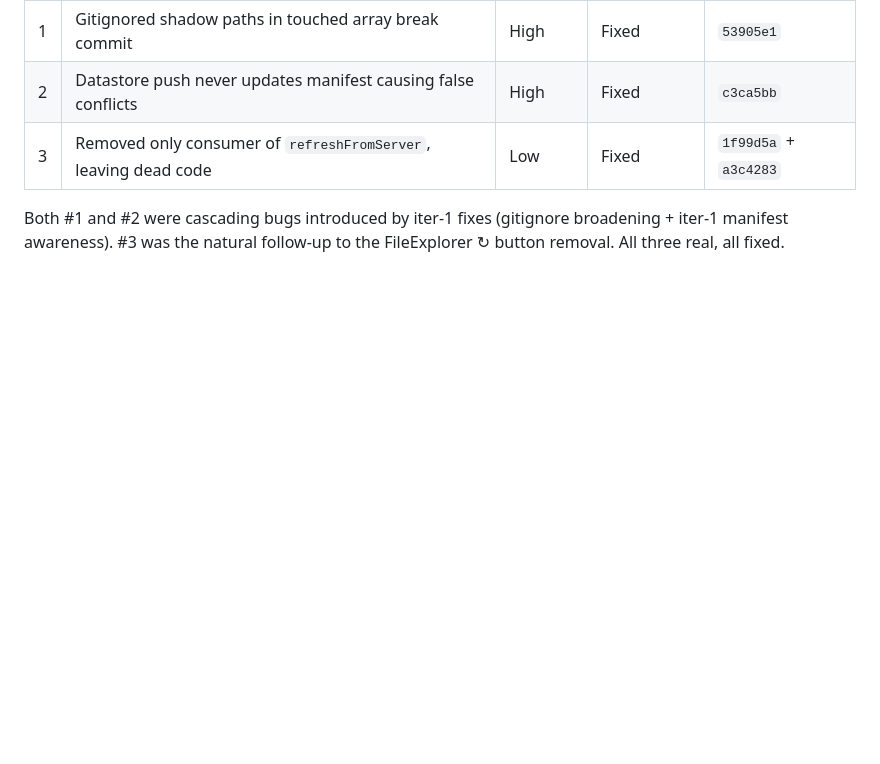
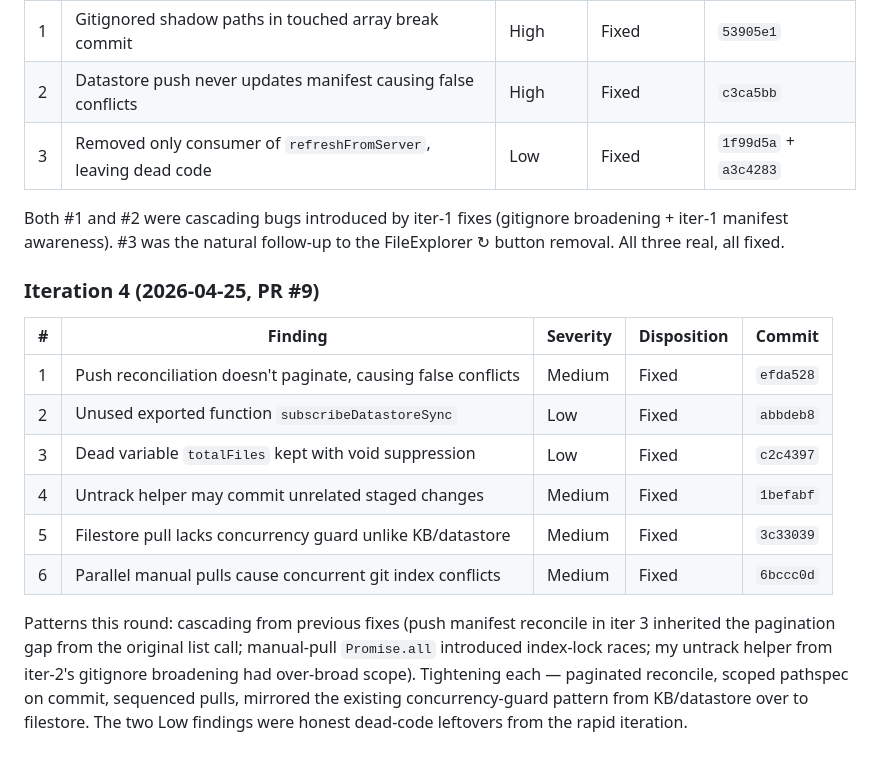
Before and after one commit to pinkfish-ai/openit-app, a Markdown page: auto-dev/plans/2026-04-25-bidirectional-sync-plan.md, the part around the change. GitHub-like rendering; blank space fills up the shorter version.

Commit message:
docs: BugBot iteration 4 log for PR #9

```diff
--- a/auto-dev/plans/2026-04-25-bidirectional-sync-plan.md
+++ b/auto-dev/plans/2026-04-25-bidirectional-sync-plan.md
@@ -1236,3 +1236,16 @@ Caught a real gap from iteration 1's design: the `!tracked && localFile` case (m
 | 3 | Removed only consumer of `refreshFromServer`, leaving dead code | Low | Fixed | `1f99d5a` + `a3c4283` |
 
 Both #1 and #2 were cascading bugs introduced by iter-1 fixes (gitignore broadening + iter-1 manifest awareness). #3 was the natural follow-up to the FileExplorer ↻ button removal. All three real, all fixed.
+
+### Iteration 4 (2026-04-25, PR #9)
+
+| # | Finding | Severity | Disposition | Commit |
+|---|---------|----------|-------------|--------|
+| 1 | Push reconciliation doesn't paginate, causing false conflicts | Medium | Fixed | `efda528` |
+| 2 | Unused exported function `subscribeDatastoreSync` | Low | Fixed | `abbdeb8` |
+| 3 | Dead variable `totalFiles` kept with void suppression | Low | Fixed | `c2c4397` |
+| 4 | Untrack helper may commit unrelated staged changes | Medium | Fixed | `1befabf` |
+| 5 | Filestore pull lacks concurrency guard unlike KB/datastore | Medium | Fixed | `3c33039` |
+| 6 | Parallel manual pulls cause concurrent git index conflicts | Medium | Fixed | `6bccc0d` |
+
+Patterns this round: cascading from previous fixes (push manifest reconcile in iter 3 inherited the pagination gap from the original list call; manual-pull `Promise.all` introduced index-lock races; my untrack helper from iter-2's gitignore broadening had over-broad scope). Tightening each — paginated reconcile, scoped pathspec on commit, sequenced pulls, mirrored the existing concurrency-guard pattern from KB/datastore over to filestore. The two Low findings were honest dead-code leftovers from the rapid iteration.
```
